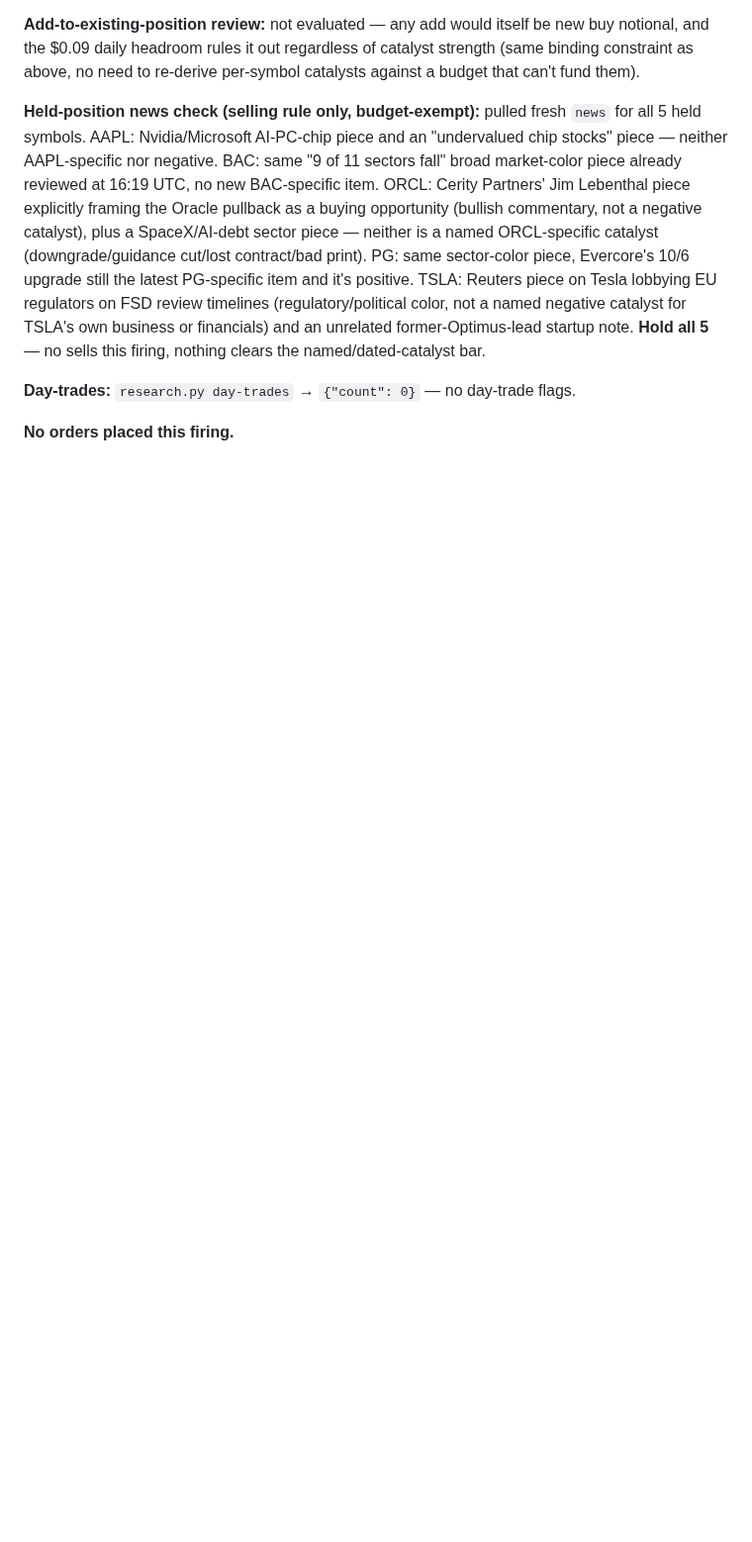
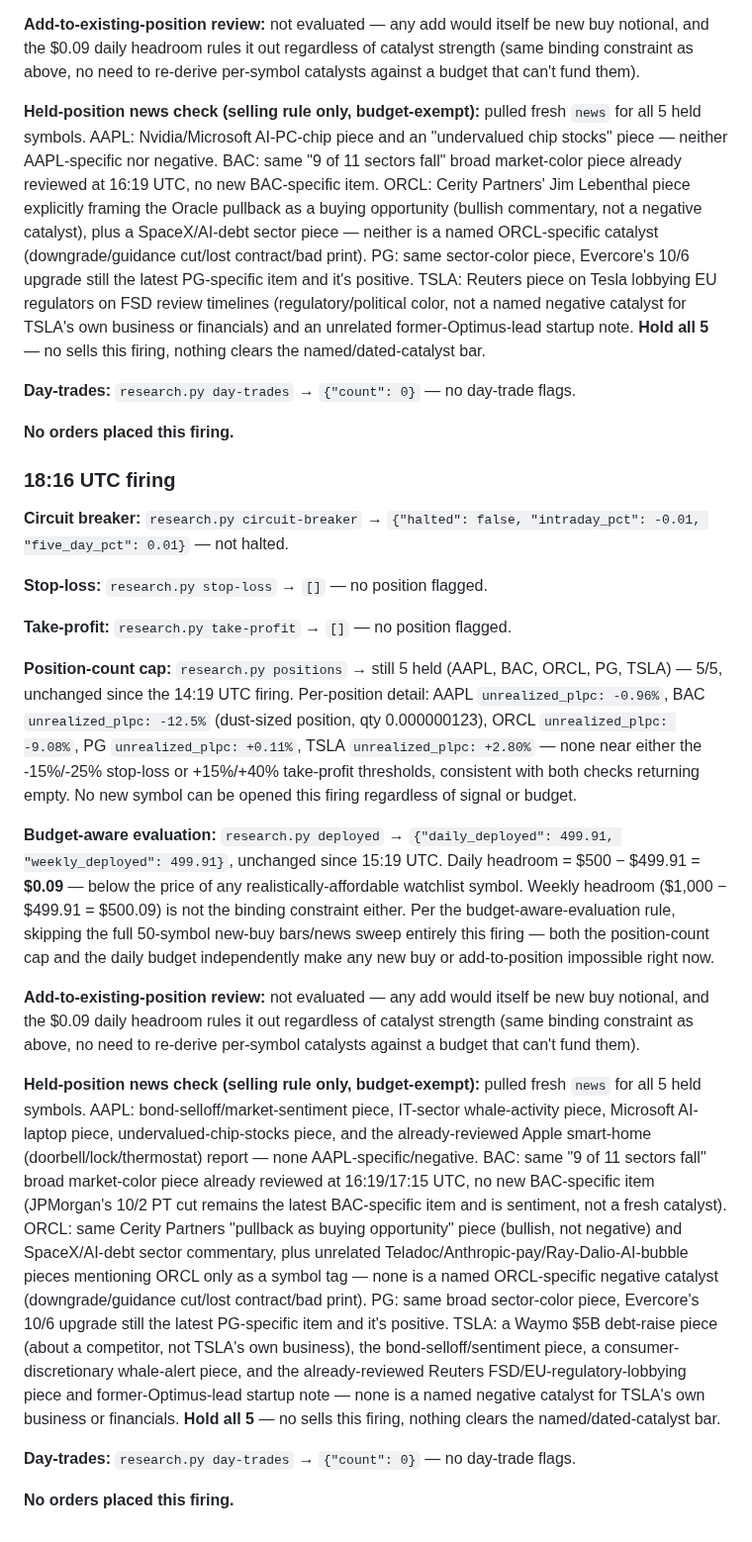
Before and after one commit to fabjon14-cmd/Jarvis-trader, a Markdown page: journal/2026-10-07.md, the part around the change. Shown at 99% size. GitHub-like rendering; blank space fills up the shorter version.

Commit message:
Trading Session 18:16 UTC — hold all 5 positions, no new buys (budget/position cap)
Co-Authored-By: Claude Sonnet 5 <noreply@anthropic.com>
Claude-Session: https://claude.ai/code/session_01CVHHABezzBE51mVLP1mCzQ

```diff
--- a/journal/2026-10-07.md
+++ b/journal/2026-10-07.md
@@ -169,3 +169,23 @@ color, not a verified "clearly negative" catalyst under the selling rule.
 **Day-trades:** `research.py day-trades` → `{"count": 0}` — no day-trade flags.
 
 **No orders placed this firing.**
+
+### 18:16 UTC firing
+
+**Circuit breaker:** `research.py circuit-breaker` → `{"halted": false, "intraday_pct": -0.01, "five_day_pct": 0.01}` — not halted.
+
+**Stop-loss:** `research.py stop-loss` → `[]` — no position flagged.
+
+**Take-profit:** `research.py take-profit` → `[]` — no position flagged.
+
+**Position-count cap:** `research.py positions` → still 5 held (AAPL, BAC, ORCL, PG, TSLA) — 5/5, unchanged since the 14:19 UTC firing. Per-position detail: AAPL `unrealized_plpc: -0.96%`, BAC `unrealized_plpc: -12.5%` (dust-sized position, qty 0.000000123), ORCL `unrealized_plpc: -9.08%`, PG `unrealized_plpc: +0.11%`, TSLA `unrealized_plpc: +2.80%` — none near either the -15%/-25% stop-loss or +15%/+40% take-profit thresholds, consistent with both checks returning empty. No new symbol can be opened this firing regardless of signal or budget.
+
+**Budget-aware evaluation:** `research.py deployed` → `{"daily_deployed": 499.91, "weekly_deployed": 499.91}`, unchanged since 15:19 UTC. Daily headroom = $500 − $499.91 = **$0.09** — below the price of any realistically-affordable watchlist symbol. Weekly headroom ($1,000 − $499.91 = $500.09) is not the binding constraint either. Per the budget-aware-evaluation rule, skipping the full 50-symbol new-buy bars/news sweep entirely this firing — both the position-count cap and the daily budget independently make any new buy or add-to-position impossible right now.
+
+**Add-to-existing-position review:** not evaluated — any add would itself be new buy notional, and the $0.09 daily headroom rules it out regardless of catalyst strength (same binding constraint as above, no need to re-derive per-symbol catalysts against a budget that can't fund them).
+
+**Held-position news check (selling rule only, budget-exempt):** pulled fresh `news` for all 5 held symbols. AAPL: bond-selloff/market-sentiment piece, IT-sector whale-activity piece, Microsoft AI-laptop piece, undervalued-chip-stocks piece, and the already-reviewed Apple smart-home (doorbell/lock/thermostat) report — none AAPL-specific/negative. BAC: same "9 of 11 sectors fall" broad market-color piece already reviewed at 16:19/17:15 UTC, no new BAC-specific item (JPMorgan's 10/2 PT cut remains the latest BAC-specific item and is sentiment, not a fresh catalyst). ORCL: same Cerity Partners "pullback as buying opportunity" piece (bullish, not negative) and SpaceX/AI-debt sector commentary, plus unrelated Teladoc/Anthropic-pay/Ray-Dalio-AI-bubble pieces mentioning ORCL only as a symbol tag — none is a named ORCL-specific negative catalyst (downgrade/guidance cut/lost contract/bad print). PG: same broad sector-color piece, Evercore's 10/6 upgrade still the latest PG-specific item and it's positive. TSLA: a Waymo $5B debt-raise piece (about a competitor, not TSLA's own business), the bond-selloff/sentiment piece, a consumer-discretionary whale-alert piece, and the already-reviewed Reuters FSD/EU-regulatory-lobbying piece and former-Optimus-lead startup note — none is a named negative catalyst for TSLA's own business or financials. **Hold all 5** — no sells this firing, nothing clears the named/dated-catalyst bar.
+
+**Day-trades:** `research.py day-trades` → `{"count": 0}` — no day-trade flags.
+
+**No orders placed this firing.**
```
